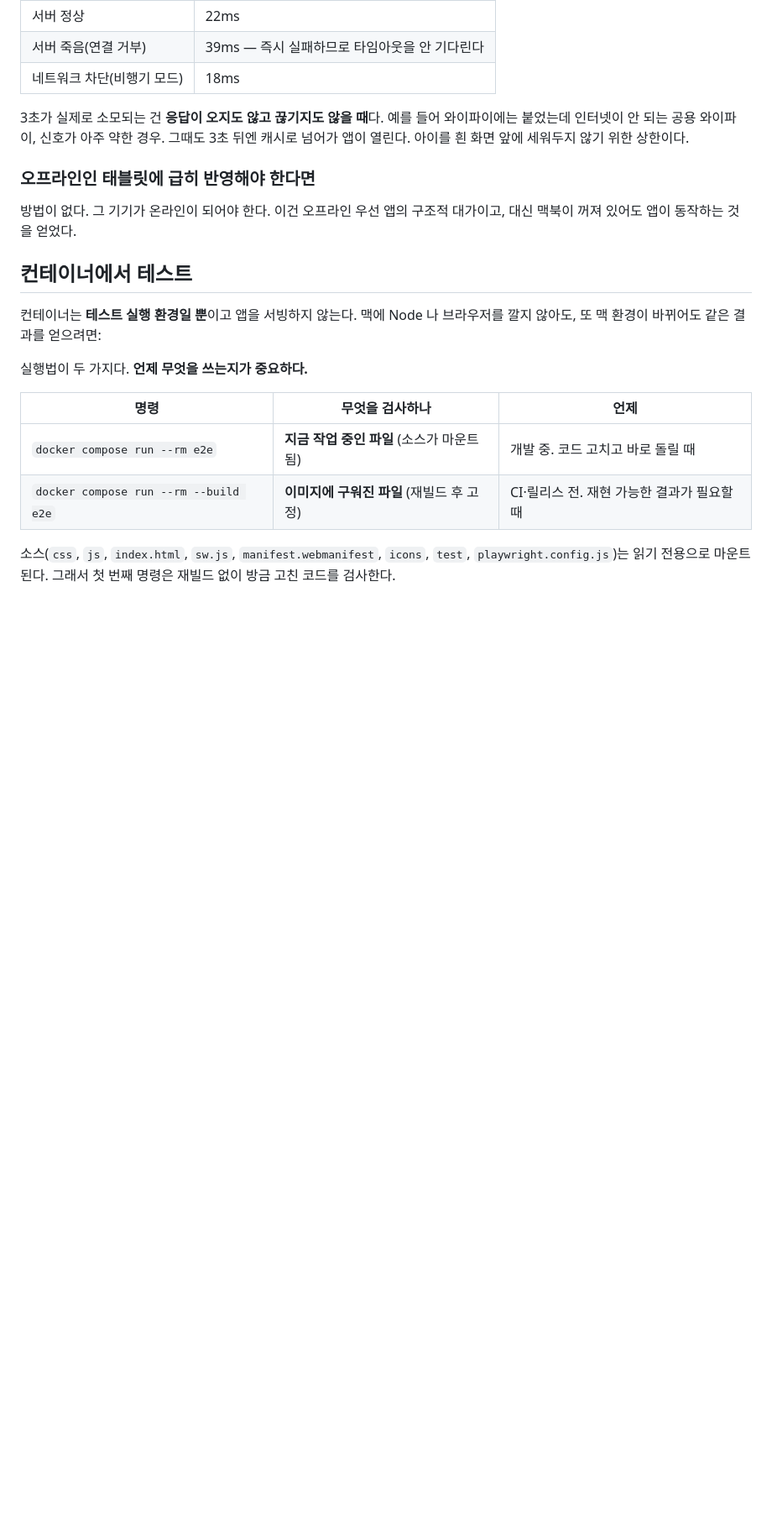
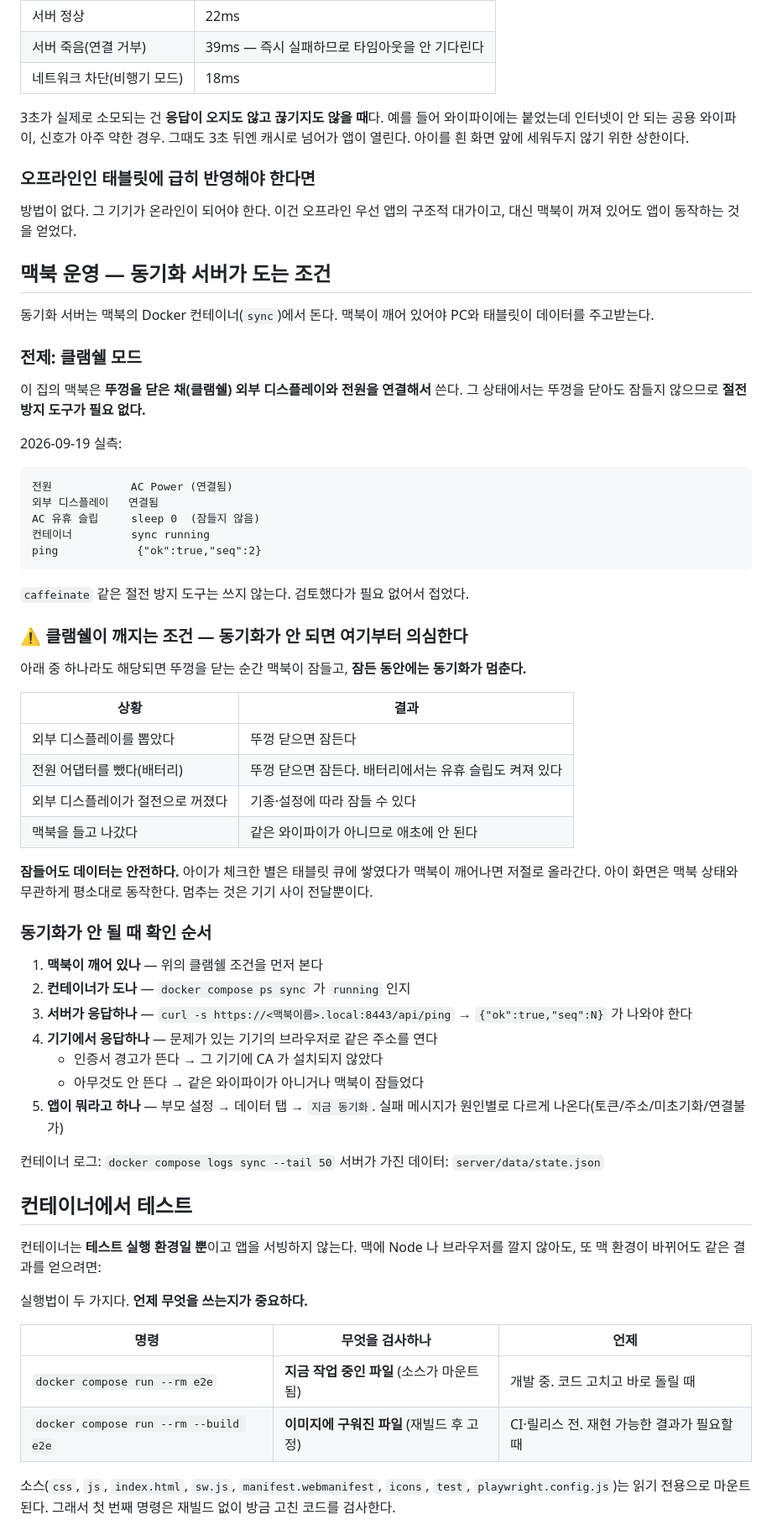
Before and after one commit to zzpopori-ops/kidboard, a Markdown page: README.md, the part around the change. Shown at 84% size. GitHub-like rendering; blank space fills up the shorter version.

Commit message:
문서: 맥북 클램쉘 운영 전제와 동기화 점검 순서
맥북을 뚜껑 닫고(클램쉘) 외부 디스플레이 + 전원으로 쓰므로 잠들지
않는다. 절전 방지 도구는 검토했다가 필요 없어서 접었다.

대신 클램쉘이 깨지는 조건을 적어뒀다 — 외부 디스플레이를 뽑거나
전원을 빼면 뚜껑 닫는 순간 잠든다. 동기화가 안 될 때 제일 먼저
의심할 지점이라 표로 만들었다.

잠들어도 아이가 체크한 별은 태블릿 큐에 남아 있다가 깨어나면
올라간다. 아이 화면은 맥북 상태와 무관하다.

````diff
--- a/README.md
+++ b/README.md
@@ -194,6 +194,59 @@ git push                    # Actions 가 테스트를 다시 돌리고 배포
 방법이 없다. 그 기기가 온라인이 되어야 한다. 이건 오프라인 우선 앱의
 구조적 대가이고, 대신 맥북이 꺼져 있어도 앱이 동작하는 것을 얻었다.
 
+## 맥북 운영 — 동기화 서버가 도는 조건
+
+동기화 서버는 맥북의 Docker 컨테이너(`sync`)에서 돈다. 맥북이 깨어 있어야
+PC와 태블릿이 데이터를 주고받는다.
+
+### 전제: 클램쉘 모드
+
+이 집의 맥북은 **뚜껑을 닫은 채(클램쉘) 외부 디스플레이와 전원을 연결해서**
+쓴다. 그 상태에서는 뚜껑을 닫아도 잠들지 않으므로 **절전 방지 도구가 필요 없다.**
+
+2026-09-19 실측:
+
+```
+전원            AC Power (연결됨)
+외부 디스플레이   연결됨
+AC 유휴 슬립     sleep 0  (잠들지 않음)
+컨테이너         sync running
+ping            {"ok":true,"seq":2}
+```
+
+`caffeinate` 같은 절전 방지 도구는 쓰지 않는다. 검토했다가 필요 없어서 접었다.
+
+### ⚠️ 클램쉘이 깨지는 조건 — 동기화가 안 되면 여기부터 의심한다
+
+아래 중 하나라도 해당되면 뚜껑을 닫는 순간 맥북이 잠들고, **잠든 동안에는
+동기화가 멈춘다.**
+
+| 상황 | 결과 |
+|---|---|
+| 외부 디스플레이를 뽑았다 | 뚜껑 닫으면 잠든다 |
+| 전원 어댑터를 뺐다(배터리) | 뚜껑 닫으면 잠든다. 배터리에서는 유휴 슬립도 켜져 있다 |
+| 외부 디스플레이가 절전으로 꺼졌다 | 기종·설정에 따라 잠들 수 있다 |
+| 맥북을 들고 나갔다 | 같은 와이파이가 아니므로 애초에 안 된다 |
+
+**잠들어도 데이터는 안전하다.** 아이가 체크한 별은 태블릿 큐에 쌓였다가 맥북이
+깨어나면 저절로 올라간다. 아이 화면은 맥북 상태와 무관하게 평소대로 동작한다.
+멈추는 것은 기기 사이 전달뿐이다.
+
+### 동기화가 안 될 때 확인 순서
+
+1. **맥북이 깨어 있나** — 위의 클램쉘 조건을 먼저 본다
+2. **컨테이너가 도나** — `docker compose ps sync` 가 `running` 인지
+3. **서버가 응답하나** — `curl -s https://<맥북이름>.local:8443/api/ping`
+   → `{"ok":true,"seq":N}` 가 나와야 한다
+4. **기기에서 응답하나** — 문제가 있는 기기의 브라우저로 같은 주소를 연다
+   - 인증서 경고가 뜬다 → 그 기기에 CA 가 설치되지 않았다
+   - 아무것도 안 뜬다 → 같은 와이파이가 아니거나 맥북이 잠들었다
+5. **앱이 뭐라고 하나** — 부모 설정 → 데이터 탭 → `지금 동기화`.
+   실패 메시지가 원인별로 다르게 나온다(토큰/주소/미초기화/연결불가)
+
+컨테이너 로그: `docker compose logs sync --tail 50`
+서버가 가진 데이터: `server/data/state.json`
+
 ## 컨테이너에서 테스트
 
 컨테이너는 **테스트 실행 환경일 뿐**이고 앱을 서빙하지 않는다.
````
Also changed, not shown: 1 other file.
